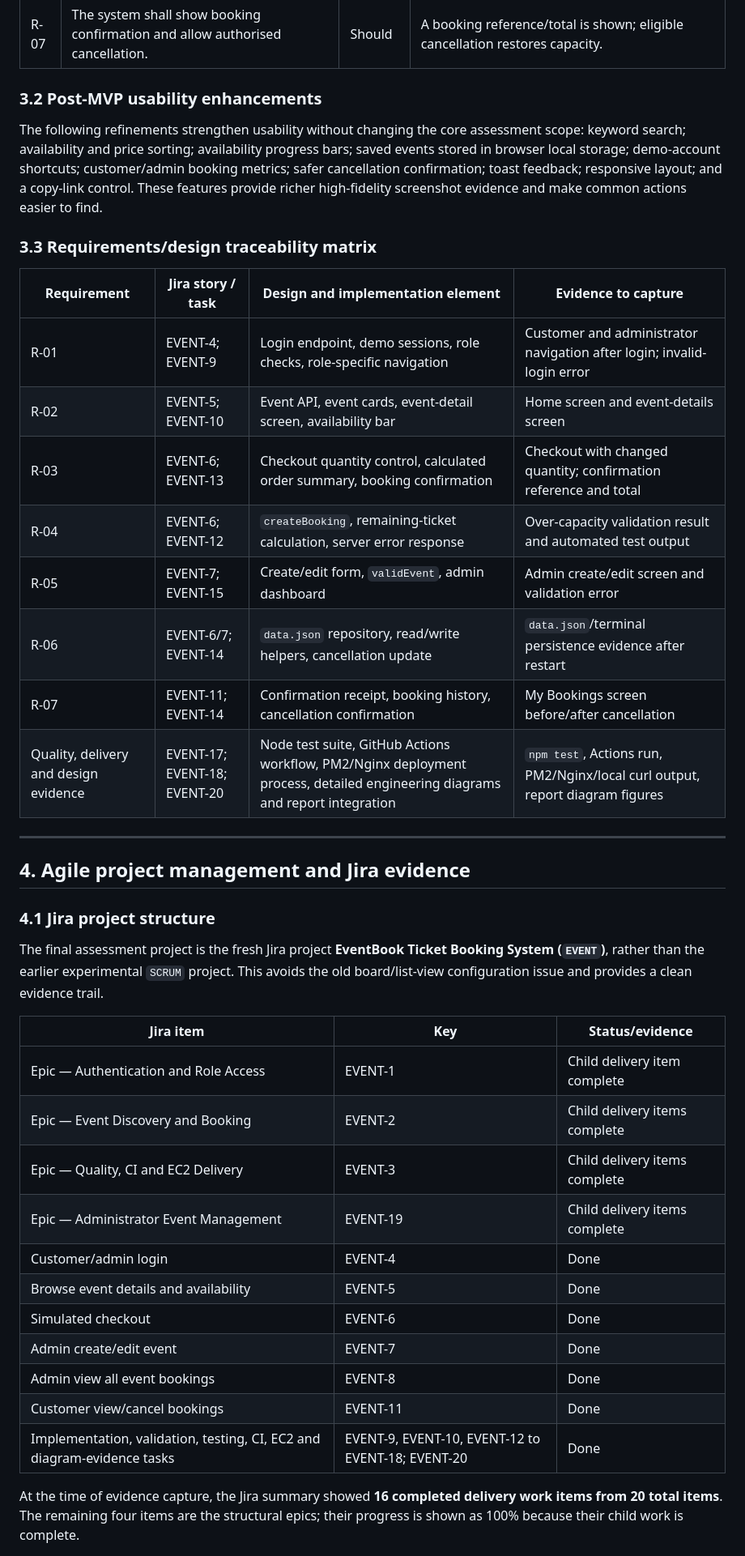
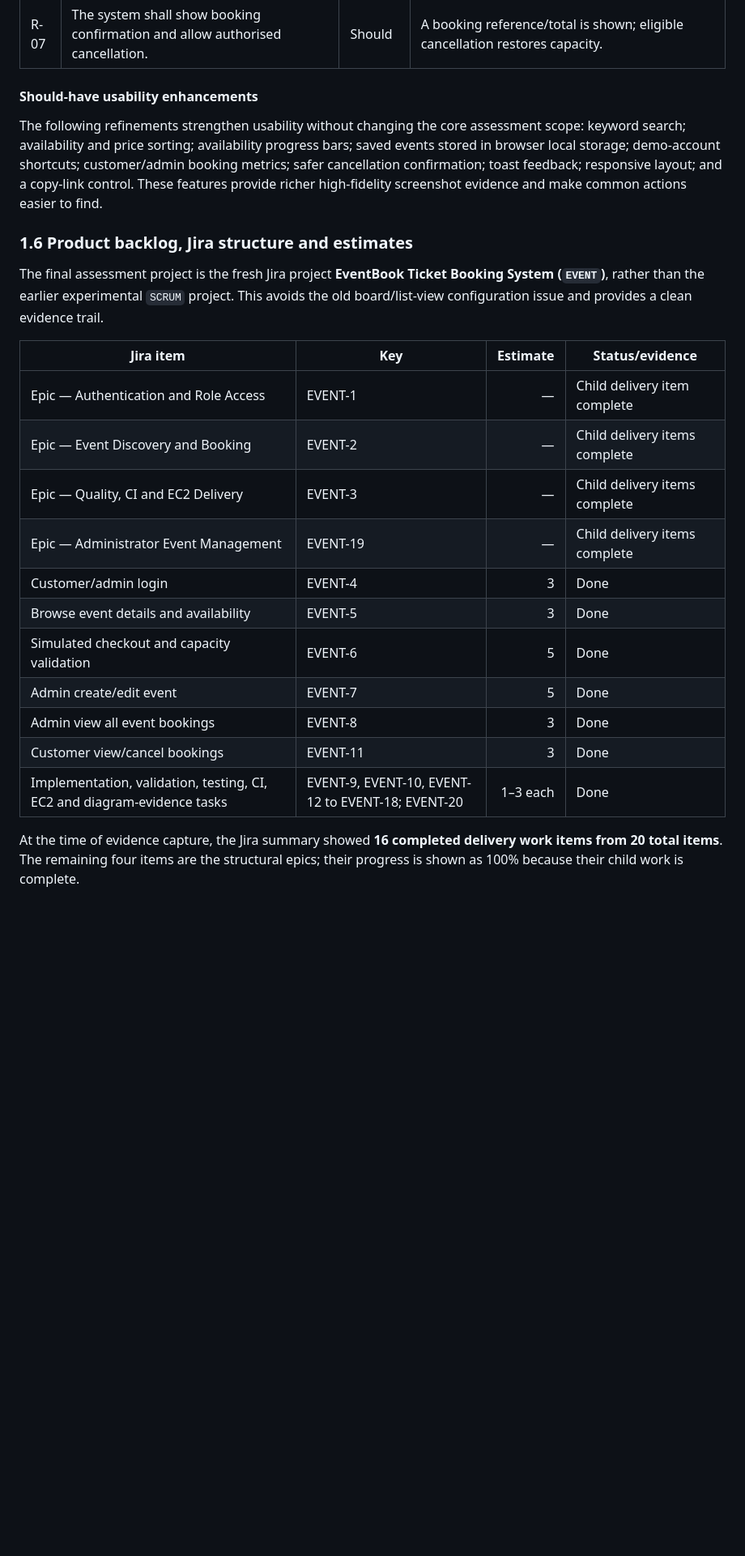
Before and after one commit to likhitrajdundigal/event-ticket-booking-system, a Markdown page: docs/assessment-report-content.md, the part around one of its changes. Shown at 81% size. Rendered like a GitHub page; blank space fills up the shorter version.

Commit message:
docs: align assessment report to marking rubric

```diff
--- a/docs/assessment-report-content.md
+++ b/docs/assessment-report-content.md
@@ -76,44 +76,27 @@ The prototype is successful when a customer can find an event and make a booking
 | R-06 | The system shall persist event and booking records. | Must | The JSON repository is read and written by create, update, booking and cancellation operations. |
 | R-07 | The system shall show booking confirmation and allow authorised cancellation. | Should | A booking reference/total is shown; eligible cancellation restores capacity. |
 
-### 3.2 Post-MVP usability enhancements
+#### Should-have usability enhancements
 
 The following refinements strengthen usability without changing the core assessment scope: keyword search; availability and price sorting; availability progress bars; saved events stored in browser local storage; demo-account shortcuts; customer/admin booking metrics; safer cancellation confirmation; toast feedback; responsive layout; and a copy-link control. These features provide richer high-fidelity screenshot evidence and make common actions easier to find.
 
-### 3.3 Requirements/design traceability matrix
-
-| Requirement | Jira story / task | Design and implementation element | Evidence to capture |
-|---|---|---|---|
-| R-01 | EVENT-4; EVENT-9 | Login endpoint, demo sessions, role checks, role-specific navigation | Customer and administrator navigation after login; invalid-login error |
-| R-02 | EVENT-5; EVENT-10 | Event API, event cards, event-detail screen, availability bar | Home screen and event-details screen |
-| R-03 | EVENT-6; EVENT-13 | Checkout quantity control, calculated order summary, booking confirmation | Checkout with changed quantity; confirmation reference and total |
-| R-04 | EVENT-6; EVENT-12 | `createBooking`, remaining-ticket calculation, server error response | Over-capacity validation result and automated test output |
-| R-05 | EVENT-7; EVENT-15 | Create/edit form, `validEvent`, admin dashboard | Admin create/edit screen and validation error |
-| R-06 | EVENT-6/7; EVENT-14 | `data.json` repository, read/write helpers, cancellation update | `data.json`/terminal persistence evidence after restart |
-| R-07 | EVENT-11; EVENT-14 | Confirmation receipt, booking history, cancellation confirmation | My Bookings screen before/after cancellation |
-| Quality, delivery and design evidence | EVENT-17; EVENT-18; EVENT-20 | Node test suite, GitHub Actions workflow, PM2/Nginx deployment process, detailed engineering diagrams and report integration | `npm test`, Actions run, PM2/Nginx/local curl output, report diagram figures |
-
----
-
-## 4. Agile project management and Jira evidence
-
-### 4.1 Jira project structure
+### 1.6 Product backlog, Jira structure and estimates
 
 The final assessment project is the fresh Jira project **EventBook Ticket Booking System (`EVENT`)**, rather than the earlier experimental `SCRUM` project. This avoids the old board/list-view configuration issue and provides a clean evidence trail.
 
-| Jira item | Key | Status/evidence |
-|---|---|---|
-| Epic — Authentication and Role Access | EVENT-1 | Child delivery item complete |
-| Epic — Event Discovery and Booking | EVENT-2 | Child delivery items complete |
-| Epic — Quality, CI and EC2 Delivery | EVENT-3 | Child delivery items complete |
-| Epic — Administrator Event Management | EVENT-19 | Child delivery items complete |
-| Customer/admin login | EVENT-4 | Done |
-| Browse event details and availability | EVENT-5 | Done |
-| Simulated checkout | EVENT-6 | Done |
-| Admin create/edit event | EVENT-7 | Done |
-| Admin view all event bookings | EVENT-8 | Done |
-| Customer view/cancel bookings | EVENT-11 | Done |
-| Implementation, validation, testing, CI, EC2 and diagram-evidence tasks | EVENT-9, EVENT-10, EVENT-12 to EVENT-18; EVENT-20 | Done |
+| Jira item | Key | Estimate | Status/evidence |
+|---|---|---:|---|
+| Epic — Authentication and Role Access | EVENT-1 | — | Child delivery item complete |
+| Epic — Event Discovery and Booking | EVENT-2 | — | Child delivery items complete |
+| Epic — Quality, CI and EC2 Delivery | EVENT-3 | — | Child delivery items complete |
+| Epic — Administrator Event Management | EVENT-19 | — | Child delivery items complete |
+| Customer/admin login | EVENT-4 | 3 | Done |
+| Browse event details and availability | EVENT-5 | 3 | Done |
+| Simulated checkout and capacity validation | EVENT-6 | 5 | Done |
+| Admin create/edit event | EVENT-7 | 5 | Done |
+| Admin view all event bookings | EVENT-8 | 3 | Done |
+| Customer view/cancel bookings | EVENT-11 | 3 | Done |
+| Implementation, validation, testing, CI, EC2 and diagram-evidence tasks | EVENT-9, EVENT-10, EVENT-12 to EVENT-18; EVENT-20 | 1–3 each | Done |
 
 At the time of evidence capture, the Jira summary showed **16 completed delivery work items from 20 total items**. The remaining four items are the structural epics; their progress is shown as 100% because their child work is complete.
 
```
Also changed, not shown: other parts of docs/assessment-report-content.md (+100 -47 lines).
